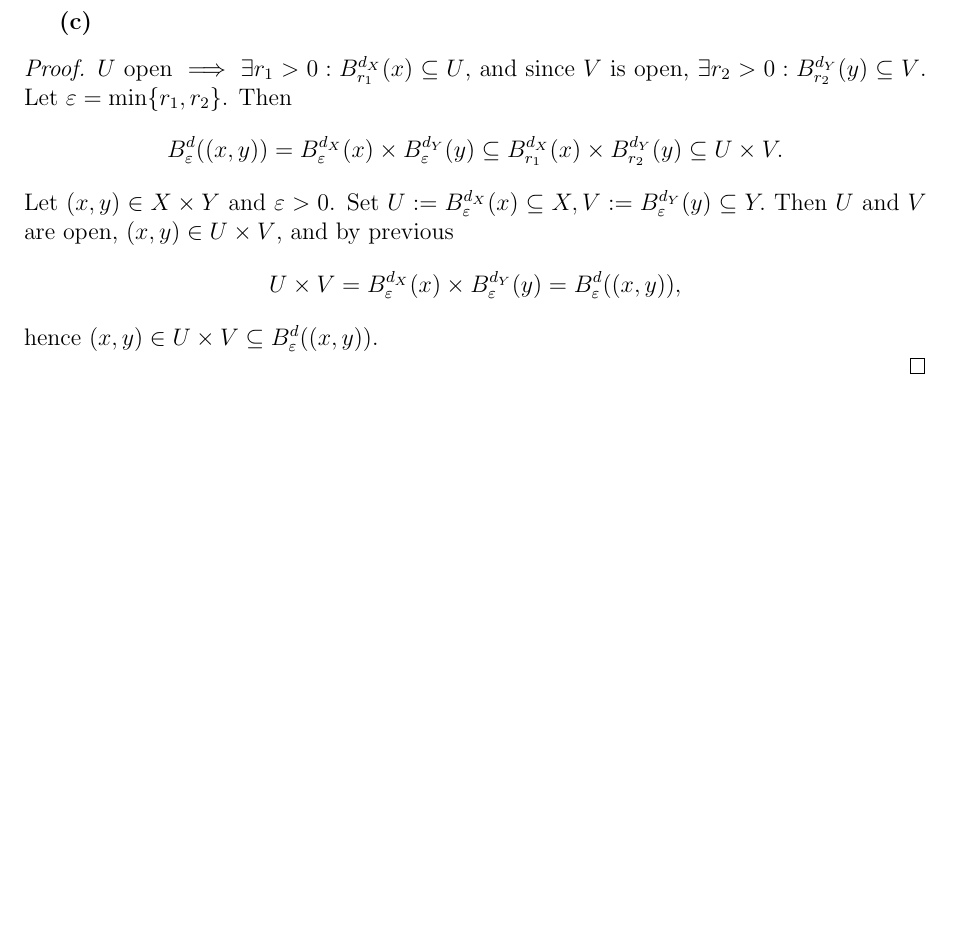
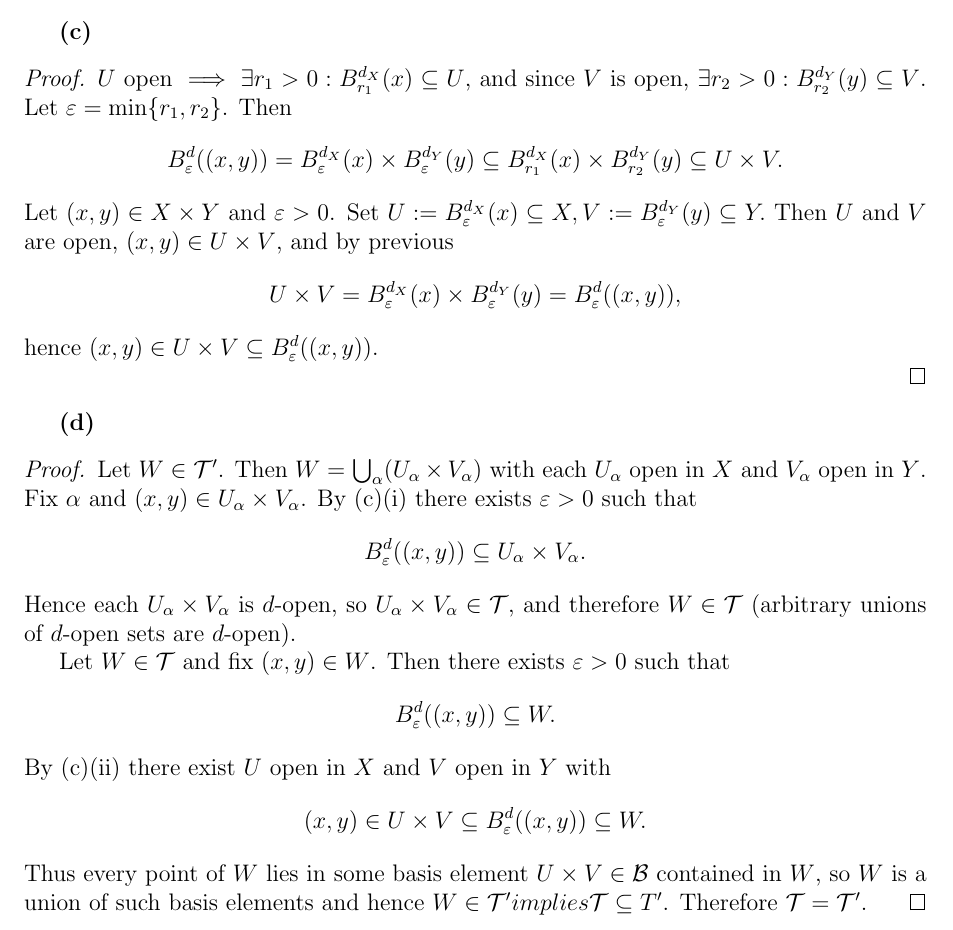
Before and after one commit to gilbertbrandow/MATM36, a LaTeX problem sheet (Exercises/extra_problems_1.tex): part of page 2 of 2, cut so that both start at the same text, the shorter picture padded with empty space. Compiled offline with pdfLaTeX.

Commit message:
Completed 2d

```diff
--- a/Exercises/extra_problems_1.tex
+++ b/Exercises/extra_problems_1.tex
@@ -87,4 +87,23 @@ hence $(x,y)\in U\times V\subseteq B^{d}_{\varepsilon}((x,y))$.
 
 \end{proof}
 
+\textbf{(d)}
+\begin{proof}
+Let $W\in\mathcal T'$. Then $W=\bigcup_{\alpha}(U_\alpha\times V_\alpha)$ with each $U_\alpha$ open in $X$ and $V_\alpha$ open in $Y$.
+Fix $\alpha$ and $(x,y)\in U_\alpha\times V_\alpha$. By (c)(i) there exists $\varepsilon>0$ such that
+\[
+B^d_\varepsilon((x,y))\subseteq U_\alpha\times V_\alpha.
+\]
+Hence each $U_\alpha\times V_\alpha$ is $d$-open, so $U_\alpha\times V_\alpha\in\mathcal T$, and therefore $W\in\mathcal T$ (arbitrary unions of $d$-open sets are $d$-open).
+
+Let $W\in\mathcal T$ and fix $(x,y)\in W$. Then there exists $\varepsilon>0$ such that
+\[
+B^d_\varepsilon((x,y))\subseteq W.
+\]
+By (c)(ii) there exist $U$ open in $X$ and $V$ open in $Y$ with
+\[
+(x,y)\in U\times V \subseteq B^d_\varepsilon((x,y))\subseteq W.
+\]
+Thus every point of $W$ lies in some basis element $U\times V\in\mathcal B$ contained in $W$, so $W$ is a union of such basis elements and hence $W\in\mathcal T' implies \mathcal T \subseteq T'$. Therefore $\mathcal T=\mathcal T'$.
+\end{proof}
 \end{document}
```
Also changed, not shown: Exercises/pdf/extra_problems_1.pdf, 4 other files.
